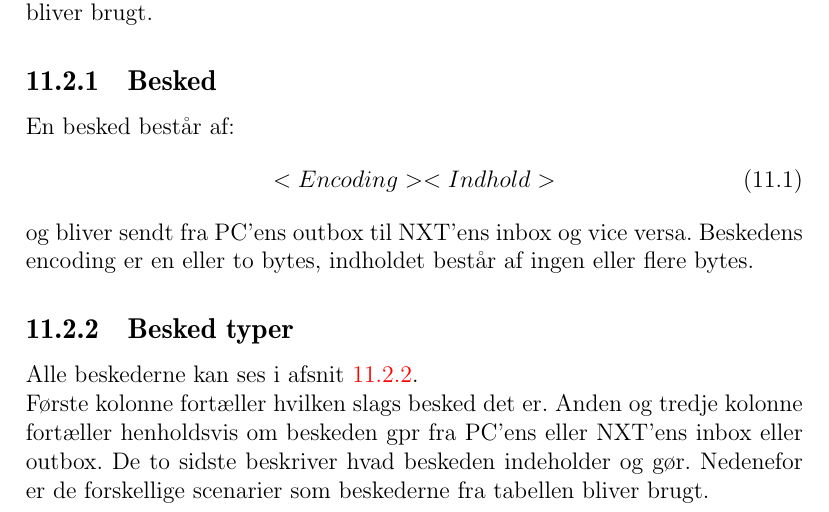
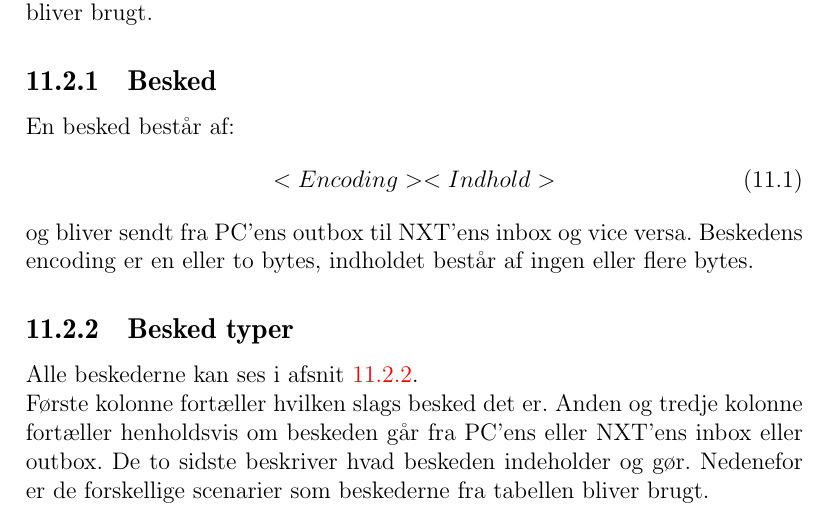
Before and after one commit to Thalmann/sw505-rapport, a LaTeX thesis (main.tex, which reads indhold/kommunikationsprotokol.tex): part of page 84 of 94, cut so that both start at the same text. Compiled offline with pdfLaTeX.

Commit message:
retter gpr til går

```diff
--- a/indhold/kommunikationsprotokol.tex
+++ b/indhold/kommunikationsprotokol.tex
@@ -14,7 +14,7 @@ Beskedens encoding er en eller to bytes, indholdet består af ingen eller flere
 Alle beskederne kan ses i \cref{design:protokol_tabel}.
 \\
 Første kolonne fortæller hvilken slags besked det er.
-Anden og tredje kolonne fortæller henholdsvis om beskeden gpr fra PC'ens eller NXT'ens inbox eller outbox.
+Anden og tredje kolonne fortæller henholdsvis om beskeden går fra PC'ens eller NXT'ens inbox eller outbox.
 De to sidste beskriver hvad beskeden indeholder og gør.
 Nedenefor er de forskellige scenarier som beskederne fra tabellen bliver brugt.
 
```
